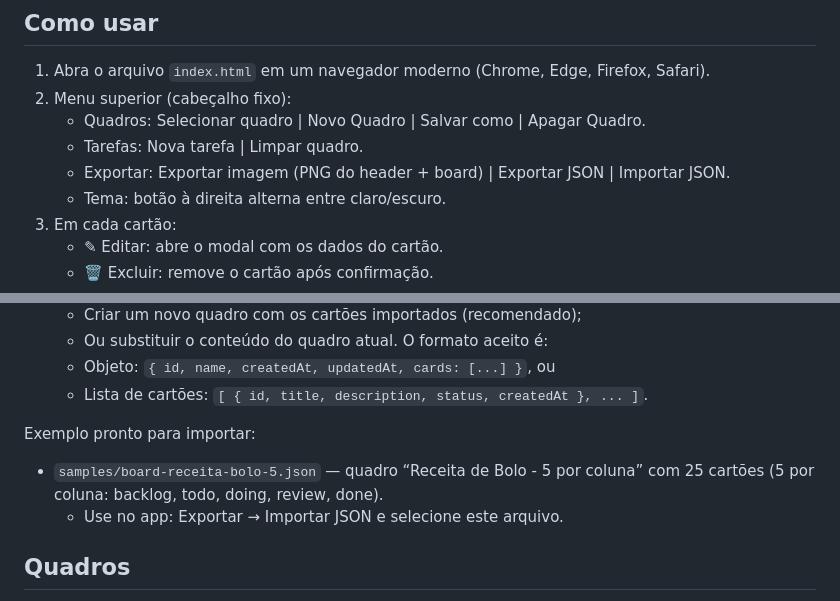
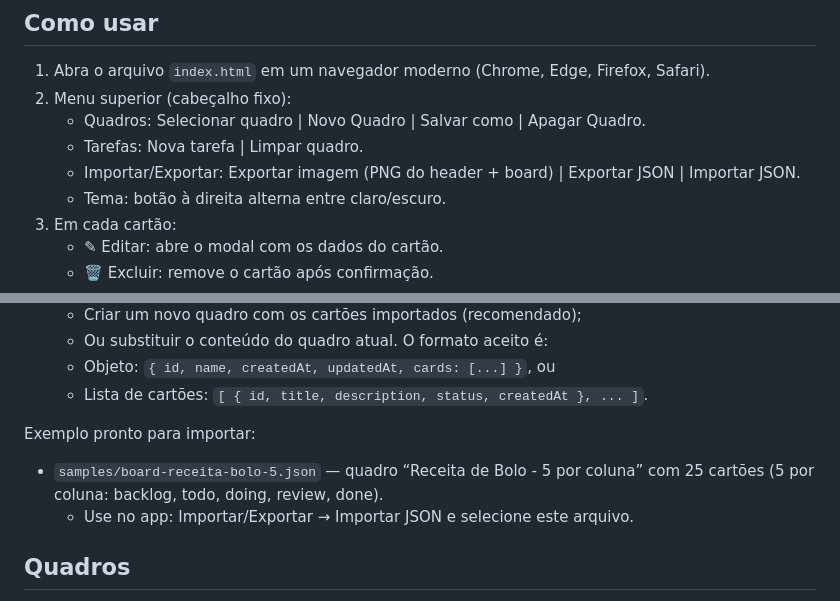
Before and after one commit to gabrielsouto/scrumy, a Markdown page: README.md, 2 parts joined by grey strips. GitHub-like rendering.

Commit message:
docs(README): renomeia item de menu para 'Importar/Exportar' e atualiza instruções

```diff
--- a/README.md
+++ b/README.md
@@ -23,7 +23,7 @@ Scrumy é um quadro Kanban/Scrum simples, estático (HTML/CSS/JS), para organiza
 2. Menu superior (cabeçalho fixo):
    - Quadros: Selecionar quadro | Novo Quadro | Salvar como | Apagar Quadro.
    - Tarefas: Nova tarefa | Limpar quadro.
-   - Exportar: Exportar imagem (PNG do header + board) | Exportar JSON | Importar JSON.
+   - Importar/Exportar: Exportar imagem (PNG do header + board) | Exportar JSON | Importar JSON.
    - Tema: botão à direita alterna entre claro/escuro.
 3. Em cada cartão:
    - ✎ Editar: abre o modal com os dados do cartão.
@@ -56,8 +56,8 @@ python -m http.server 8000
   - Lista de cartões: `[ { id, title, description, status, createdAt }, ... ]`.
 
  Exemplo pronto para importar:
- - `samples/board-receita-bolo-5.json` — quadro “Receita de Bolo - 5 por coluna” com 25 cartões (5 por coluna: backlog, todo, doing, review, done).
-   - Use no app: Exportar → Importar JSON e selecione este arquivo.
+- `samples/board-receita-bolo-5.json` — quadro “Receita de Bolo - 5 por coluna” com 25 cartões (5 por coluna: backlog, todo, doing, review, done).
+   - Use no app: Importar/Exportar → Importar JSON e selecione este arquivo.
 
 ## Quadros
 - Selecionar: use o seletor "Selecionar quadro" na barra superior.
```
